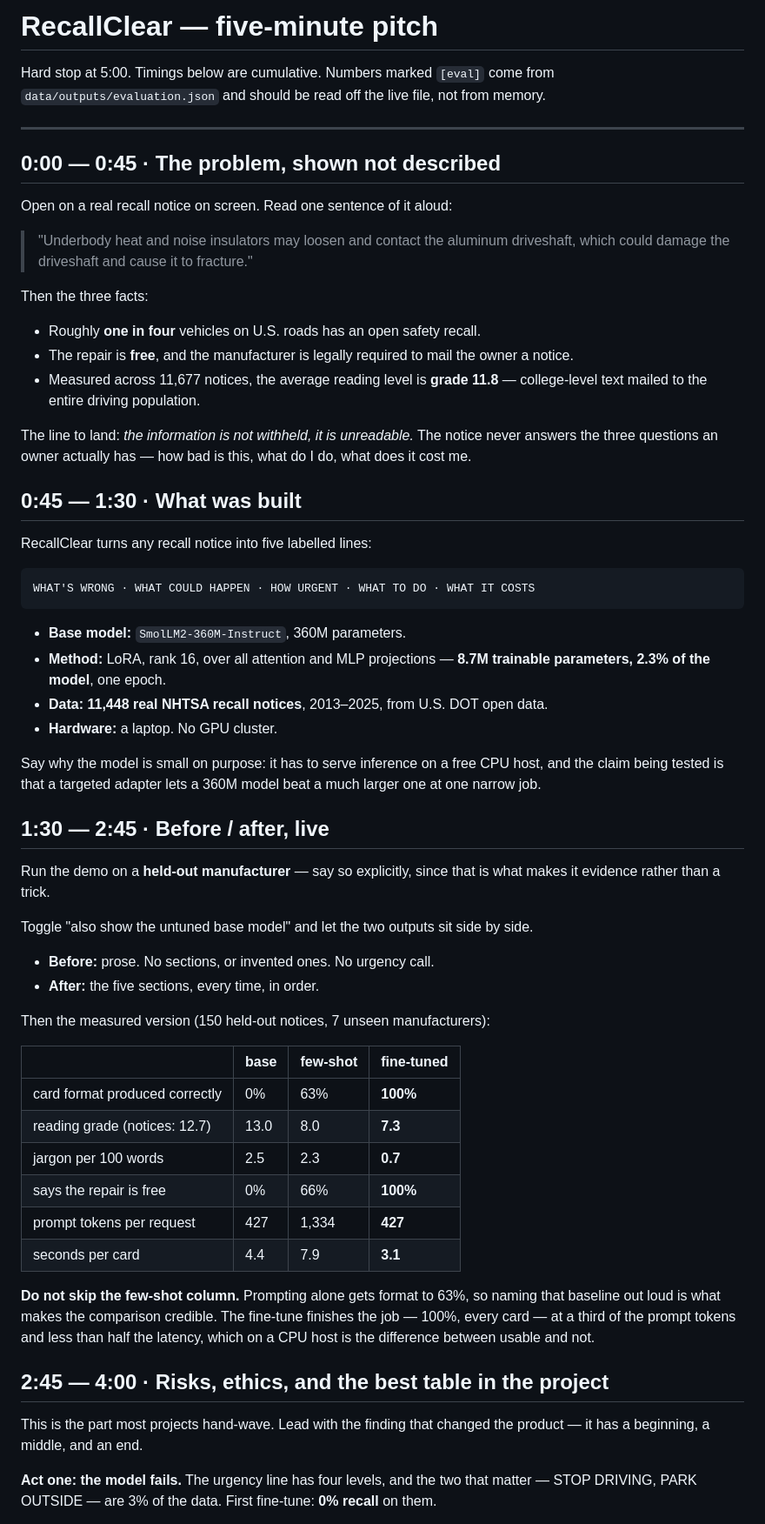
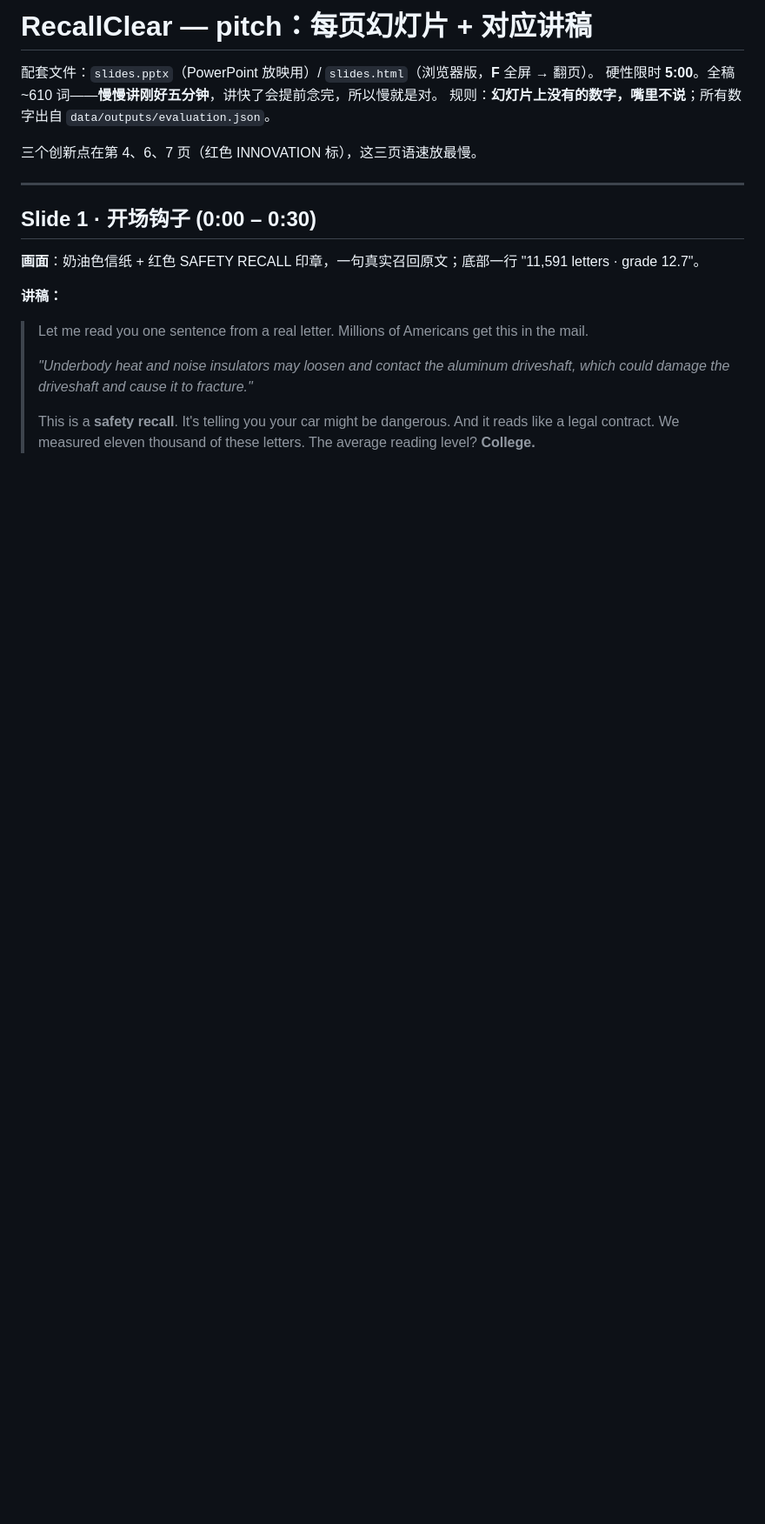
Before and after one commit to hanfuzhao/Module4-RecallClear, a Markdown page: docs/pitch.md, the part around one of its changes. Shown at 87% size. GitHub-like rendering; blank space fills up the shorter version.

````diff
--- a/docs/pitch.md
+++ b/docs/pitch.md
@@ -1,83 +1,27 @@
-# RecallClear — five-minute pitch
+# RecallClear — pitch：每页幻灯片 + 对应讲稿
 
-Hard stop at 5:00. Timings below are cumulative. Numbers marked `[eval]` come
-from `data/outputs/evaluation.json` and should be read off the live file, not
-from memory.
+配套文件：`slides.pptx`（PowerPoint 放映用）/ `slides.html`（浏览器版，**F** 全屏 **→** 翻页）。
+硬性限时 **5:00**。全稿 ~610 词——**慢慢讲刚好五分钟**，讲快了会提前念完，所以慢就是对。
+规则：**幻灯片上没有的数字，嘴里不说**；所有数字出自 `data/outputs/evaluation.json`。
+
+三个创新点在第 4、6、7 页（红色 INNOVATION 标），这三页语速放最慢。
 
 ---
 
-## 0:00 — 0:45 · The problem, shown not described
+## Slide 1 · 开场钩子 (0:00 – 0:30)
 
-Open on a real recall notice on screen. Read one sentence of it aloud:
+**画面**：奶油色信纸 + 红色 SAFETY RECALL 印章，一句真实召回原文；底部一行
+"11,591 letters · grade 12.7"。
 
-> "Underbody heat and noise insulators may loosen and contact the aluminum
-> driveshaft, which could damage the driveshaft and cause it to fracture."
+**讲稿：**
 
-Then the three facts:
+> Let me read you one sentence from a real letter. Millions of Americans get
+> this in the mail.
+>
+> *"Underbody heat and noise insulators may loosen and contact the aluminum
+> driveshaft, which could damage the driveshaft and cause it to fracture."*
+>
+> This is a **safety recall**. It's telling you your car might be dangerous.
+> And it reads like a legal contract. We measured eleven thousand of these
+> letters. The average reading level? **College.**
 
-- Roughly **one in four** vehicles on U.S. roads has an open safety recall.
-- The repair is **free**, and the manufacturer is legally required to mail the
-  owner a notice.
-- Measured across 11,677 notices, the average reading level is **grade 11.8** —
-  college-level text mailed to the entire driving population.
-
-The line to land: *the information is not withheld, it is unreadable.* The
-notice never answers the three questions an owner actually has — how bad is
-this, what do I do, what does it cost me.
-
-## 0:45 — 1:30 · What was built
-
-RecallClear turns any recall notice into five labelled lines:
-
-```
-WHAT'S WRONG · WHAT COULD HAPPEN · HOW URGENT · WHAT TO DO · WHAT IT COSTS
-```
-
-- **Base model:** `SmolLM2-360M-Instruct`, 360M parameters.
-- **Method:** LoRA, rank 16, over all attention and MLP projections —
-  **8.7M trainable parameters, 2.3% of the model**, one epoch.
-- **Data:** **11,448 real NHTSA recall notices**, 2013–2025, from U.S. DOT open
-  data.
-- **Hardware:** a laptop. No GPU cluster.
-
-Say why the model is small on purpose: it has to serve inference on a free CPU
-host, and the claim being tested is that a targeted adapter lets a 360M model
-beat a much larger one at one narrow job.
-
-## 1:30 — 2:45 · Before / after, live
-
-Run the demo on a **held-out manufacturer** — say so explicitly, since that is
-what makes it evidence rather than a trick.
-
-Toggle "also show the untuned base model" and let the two outputs sit
-side by side.
-
-- **Before:** prose. No sections, or invented ones. No urgency call.
-- **After:** the five sections, every time, in order.
-
-Then the measured version (150 held-out notices, 7 unseen manufacturers):
-
-| | base | few-shot | **fine-tuned** |
-|---|---|---|---|
-| card format produced correctly | 0% | 63% | **100%** |
-| reading grade (notices: 12.7) | 13.0 | 8.0 | **7.3** |
-| jargon per 100 words | 2.5 | 2.3 | **0.7** |
-| says the repair is free | 0% | 66% | **100%** |
-| prompt tokens per request | 427 | 1,334 | **427** |
-| seconds per card | 4.4 | 7.9 | **3.1** |
-
-**Do not skip the few-shot column.** Prompting alone gets format to 63%, so
-naming that baseline out loud is what makes the comparison credible. The
-fine-tune finishes the job — 100%, every card — at a third of the prompt
-tokens and less than half the latency, which on a CPU host is the difference
-between usable and not.
-
-## 2:45 — 4:00 · Risks, ethics, and the best table in the project
-
-This is the part most projects hand-wave. Lead with the finding that changed
-the product — it has a beginning, a middle, and an end.
-
-**Act one: the model fails.** The urgency line has four levels, and the two
-that matter — STOP DRIVING, PARK OUTSIDE — are 3% of the data. First fine-tune:
-**0% recall** on them.
-
````
Also changed, not shown: other parts of docs/pitch.md (+153 -67 lines).
